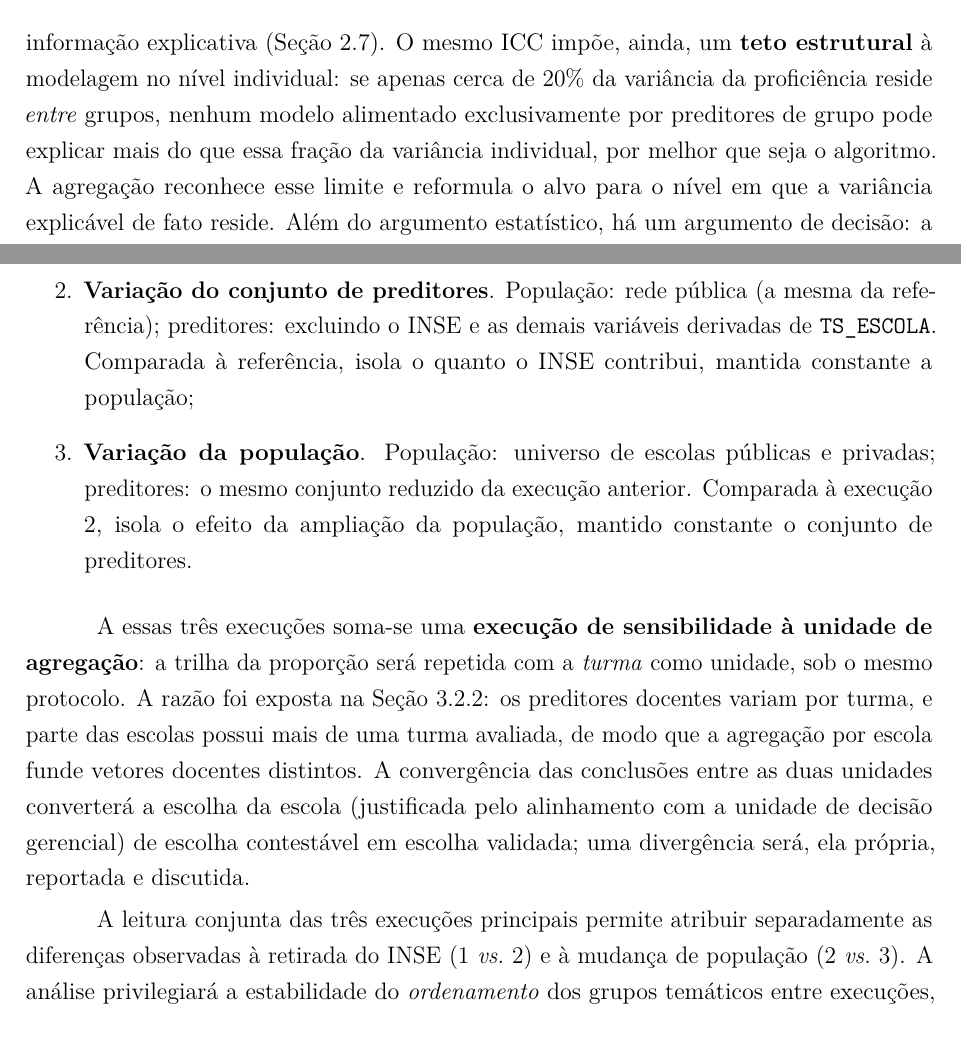
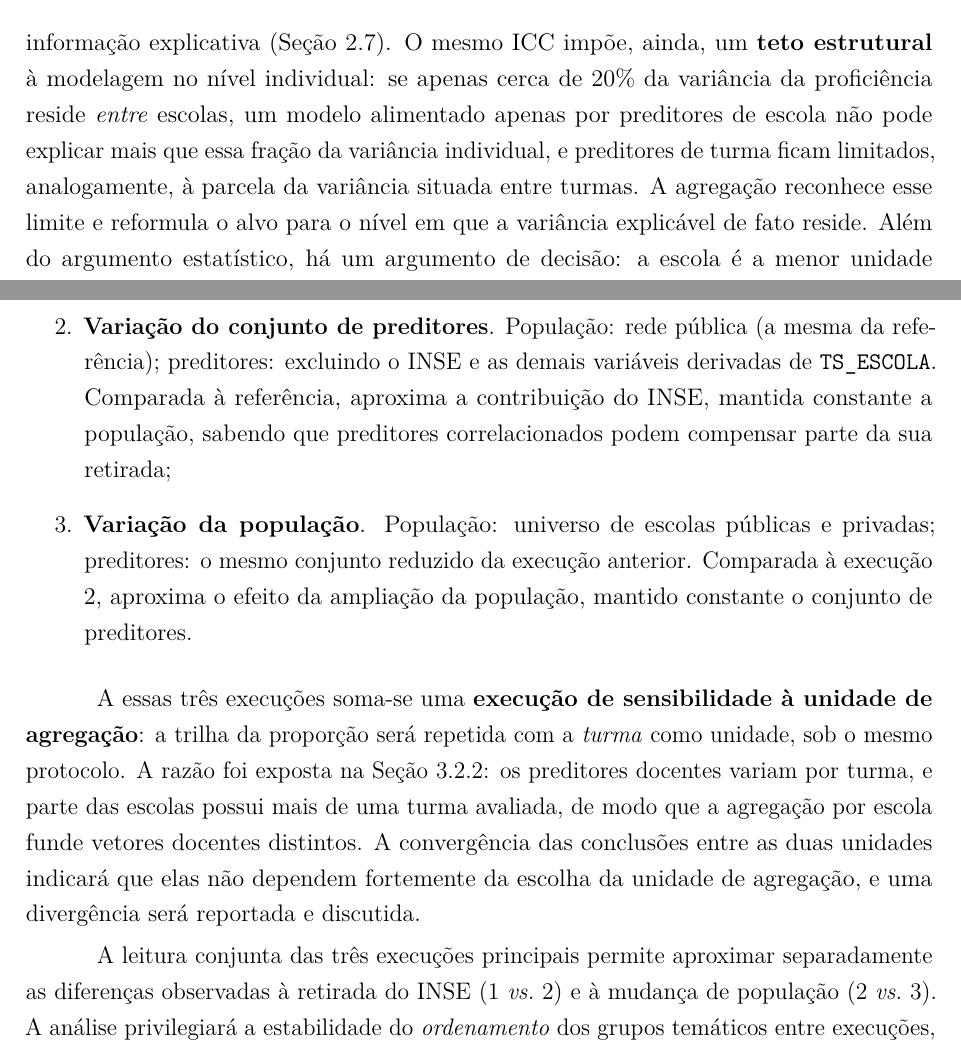
Before and after one commit to NercinoN21/tcc-alfabetizacao-saeb-ml, a LaTeX thesis (monografia/projeto.tex, which reads monografia/capitulos/principal.tex): two parts of pages 29 and 42 of 52, joined at a grey line, cut so that both start at the same text. Compiled offline with pdfLaTeX.

Commit message:
docs(metodologia): ajusta afirmações à evidência

```diff
--- a/monografia/capitulos/principal.tex
+++ b/monografia/capitulos/principal.tex
@@ -1070,10 +1070,10 @@ uma estrutura de \emph{pseudo-replicação} que inflaciona o tamanho
 aparente da amostra sem acrescentar informação explicativa
 (Seção~\ref{sec:nivel-escola-teoria}). O mesmo ICC impõe, ainda, um
 \textbf{teto estrutural} à modelagem no nível individual: se apenas cerca
-de 20\% da variância da proficiência reside \emph{entre} grupos, nenhum
-modelo alimentado exclusivamente por preditores de grupo pode explicar mais
-do que essa fração da variância individual, por melhor que seja o
-algoritmo. A agregação reconhece esse limite e reformula o alvo para o
+de 20\% da variância da proficiência reside \emph{entre} escolas, um
+modelo alimentado apenas por preditores de escola não pode explicar mais
+que essa fração da variância individual, e preditores de turma ficam
+limitados, analogamente, à parcela da variância situada entre turmas. A agregação reconhece esse limite e reformula o alvo para o
 nível em que a variância explicável de fato reside. Além do argumento
 estatístico, há um argumento de decisão: a escola é a menor unidade sobre a
 qual a gestão educacional efetivamente atua (alocação de professores,
@@ -1141,3 +1142,4 @@ relevante para o uso previsto do instrumento.
+Saeb.
 
 \textbf{Perda da leitura individual.} Ao agregar, o trabalho abdica de
 qualquer afirmação sobre alunos individuais: não haverá predição de risco
@@ -1746,11 +1748,12 @@ alfabetizados sob o mesmo protocolo da Seção~\ref{sec:protocolo}:
     \item \textbf{Variação do conjunto de preditores}. População: rede
     pública (a mesma da referência); preditores: excluindo o INSE e as
     demais variáveis derivadas de \texttt{TS\_ESCOLA}. Comparada à
-    referência, isola o quanto o INSE contribui, mantida constante a
-    população;
+    referência, aproxima a contribuição do INSE, mantida constante a
+    população, sabendo que preditores correlacionados podem compensar parte
+    da sua retirada;
     \item \textbf{Variação da população}. População: universo de escolas
     públicas e privadas; preditores: o mesmo conjunto reduzido da execução
-    anterior. Comparada à execução 2, isola o efeito da ampliação da
+    anterior. Comparada à execução 2, aproxima o efeito da ampliação da
     população, mantido constante o conjunto de preditores.
 \end{enumerate}
 
@@ -1760,11 +1763,10 @@ unidade de agregação}: a trilha da proporção será repetida com a
 Seção~\ref{sec:agregacao}: os preditores docentes variam por turma, e parte
 das escolas possui mais de uma turma avaliada, de modo que a agregação por
 escola funde vetores docentes distintos. A convergência das conclusões
-entre as duas unidades converterá a escolha da escola (justificada pelo
-alinhamento com a unidade de decisão gerencial) de escolha contestável em
-escolha validada; uma divergência será, ela própria, reportada e discutida.
-
-A leitura conjunta das três execuções principais permite atribuir
+entre as duas unidades indicará que elas não dependem fortemente da escolha
+da unidade de agregação, e uma divergência será reportada e discutida.
+
+A leitura conjunta das três execuções principais permite aproximar
 separadamente as diferenças observadas à retirada do INSE
 (1~\textit{vs.}~2) e à mudança de população (2~\textit{vs.}~3). A análise privilegiará a estabilidade do
 \emph{ordenamento} dos grupos temáticos entre execuções, mais informativa
```
Also changed, not shown: monografia/capitulos/principal.tex (7 more changed lines).
